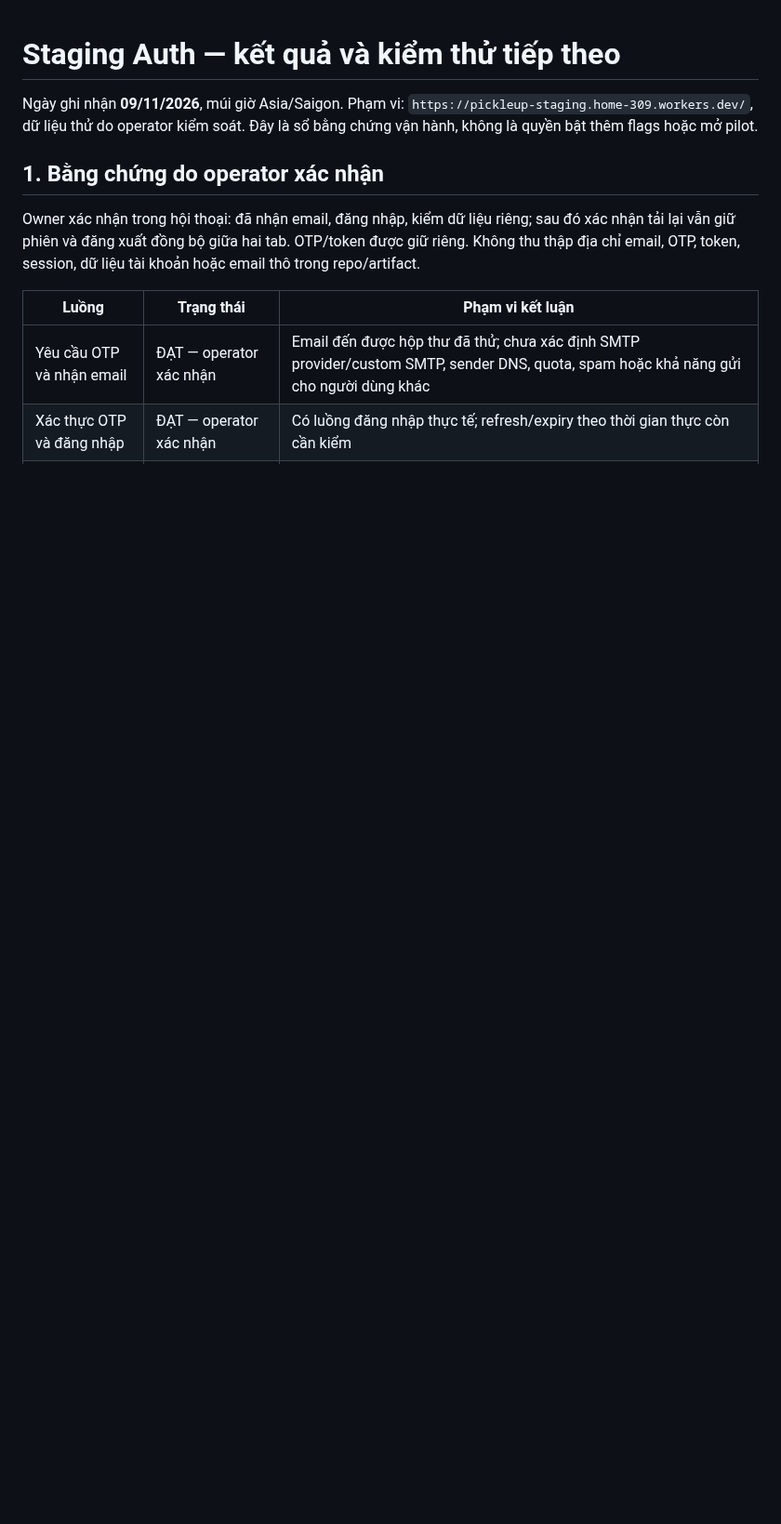
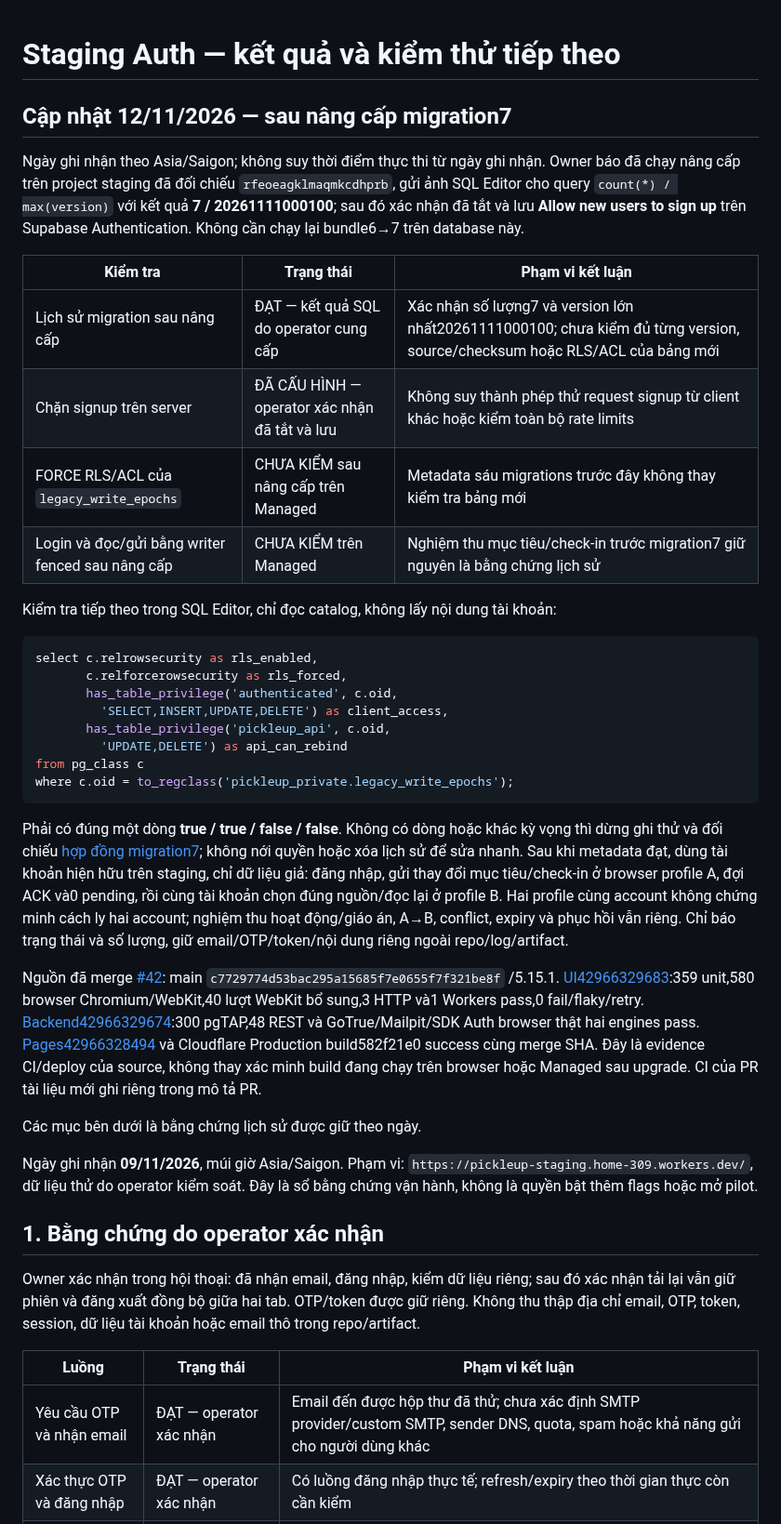
Before and after one commit to ndlong78/Pickleball, a Markdown page: docs/STAGING_AUTH_VERIFICATION.md, the part around the change. Shown at 93% size. Rendered like a GitHub page; blank space fills up the shorter version.

Commit message:
docs: record staging migration 7 and signup gate verification

````diff
--- a/docs/STAGING_AUTH_VERIFICATION.md
+++ b/docs/STAGING_AUTH_VERIFICATION.md
@@ -1,4 +1,34 @@
 # Staging Auth — kết quả và kiểm thử tiếp theo
+
+## Cập nhật 12/11/2026 — sau nâng cấp migration7
+
+Ngày ghi nhận theo Asia/Saigon; không suy thời điểm thực thi từ ngày ghi nhận. Owner báo đã chạy nâng cấp trên project staging đã đối chiếu `rfeoeagklmaqmkcdhprb`, gửi ảnh SQL Editor cho query `count(*) / max(version)` với kết quả **7 / 20261111000100**; sau đó xác nhận đã tắt và lưu **Allow new users to sign up** trên Supabase Authentication. Không cần chạy lại bundle6→7 trên database này.
+
+| Kiểm tra | Trạng thái | Phạm vi kết luận |
+|---|---|---|
+| Lịch sử migration sau nâng cấp | ĐẠT — kết quả SQL do operator cung cấp | Xác nhận số lượng7 và version lớn nhất20261111000100; chưa kiểm đủ từng version, source/checksum hoặc RLS/ACL của bảng mới |
+| Chặn signup trên server | ĐÃ CẤU HÌNH — operator xác nhận đã tắt và lưu | Không suy thành phép thử request signup từ client khác hoặc kiểm toàn bộ rate limits |
+| FORCE RLS/ACL của `legacy_write_epochs` | CHƯA KIỂM sau nâng cấp trên Managed | Metadata sáu migrations trước đây không thay kiểm tra bảng mới |
+| Login và đọc/gửi bằng writer fenced sau nâng cấp | CHƯA KIỂM trên Managed | Nghiệm thu mục tiêu/check-in trước migration7 giữ nguyên là bằng chứng lịch sử |
+
+Kiểm tra tiếp theo trong SQL Editor, chỉ đọc catalog, không lấy nội dung tài khoản:
+
+```sql
+select c.relrowsecurity as rls_enabled,
+       c.relforcerowsecurity as rls_forced,
+       has_table_privilege('authenticated', c.oid,
+         'SELECT,INSERT,UPDATE,DELETE') as client_access,
+       has_table_privilege('pickleup_api', c.oid,
+         'UPDATE,DELETE') as api_can_rebind
+from pg_class c
+where c.oid = to_regclass('pickleup_private.legacy_write_epochs');
+```
+
+Phải có đúng một dòng **true / true / false / false**. Không có dòng hoặc khác kỳ vọng thì dừng ghi thử và đối chiếu [hợp đồng migration7](LEGACY_EPOCH_GUARD.md); không nới quyền hoặc xóa lịch sử để sửa nhanh. Sau khi metadata đạt, dùng tài khoản hiện hữu trên staging, chỉ dữ liệu giả: đăng nhập, gửi thay đổi mục tiêu/check-in ở browser profile A, đợi ACK và0 pending, rồi cùng tài khoản chọn đúng nguồn/đọc lại ở profile B. Hai profile cùng account không chứng minh cách ly hai account; nghiệm thu hoạt động/giáo án, A→B, conflict, expiry và phục hồi vẫn riêng. Chỉ báo trạng thái và số lượng, giữ email/OTP/token/nội dung riêng ngoài repo/log/artifact.
+
+Nguồn đã merge [#42](https://github.com/ndlong78/Pickleball/pull/42): main `c7729774d53bac295a15685f7e0655f7f321be8f` /5.15.1. [UI42966329683](https://github.com/ndlong78/Pickleball/actions/runs/42966329683):359 unit,580 browser Chromium/WebKit,40 lượt WebKit bổ sung,3 HTTP và1 Workers pass,0 fail/flaky/retry. [Backend42966329674](https://github.com/ndlong78/Pickleball/actions/runs/42966329674):300 pgTAP,48 REST và GoTrue/Mailpit/SDK Auth browser thật hai engines pass. [Pages42966328494](https://github.com/ndlong78/Pickleball/actions/runs/42966328494) và Cloudflare Production build582f21e0 success cùng merge SHA. Đây là evidence CI/deploy của source, không thay xác minh build đang chạy trên browser hoặc Managed sau upgrade. CI của PR tài liệu mới ghi riêng trong mô tả PR.
+
+Các mục bên dưới là bằng chứng lịch sử được giữ theo ngày.
 
 Ngày ghi nhận **09/11/2026**, múi giờ Asia/Saigon. Phạm vi: `https://pickleup-staging.home-309.workers.dev/`, dữ liệu thử do operator kiểm soát. Đây là sổ bằng chứng vận hành, không là quyền bật thêm flags hoặc mở pilot.
 
````
Also changed, not shown: docs/SUPABASE_STAGING_DEPLOYMENT.md (+1 -1 lines), docs/V6_PROGRESS_REVIEW.md (+4 -0 lines).
